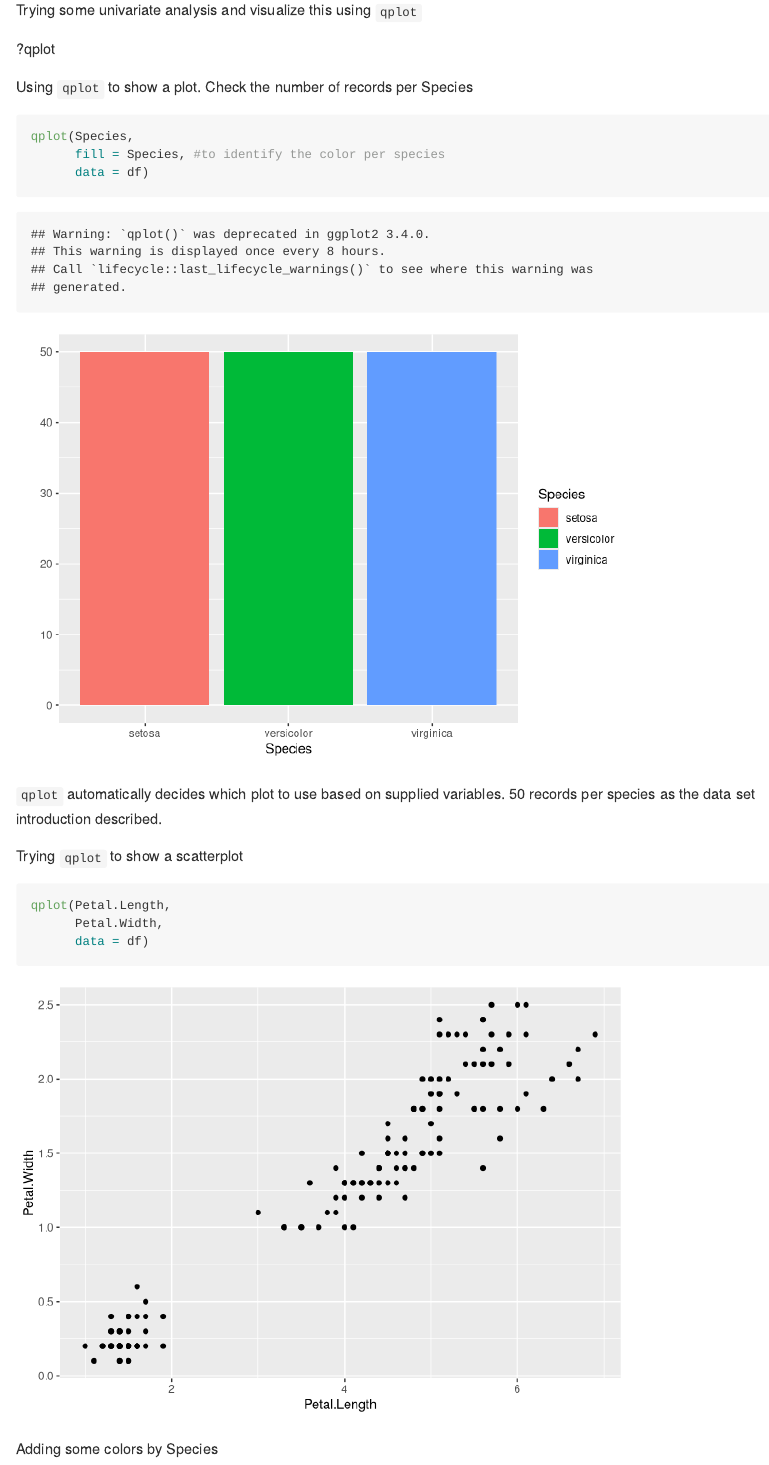
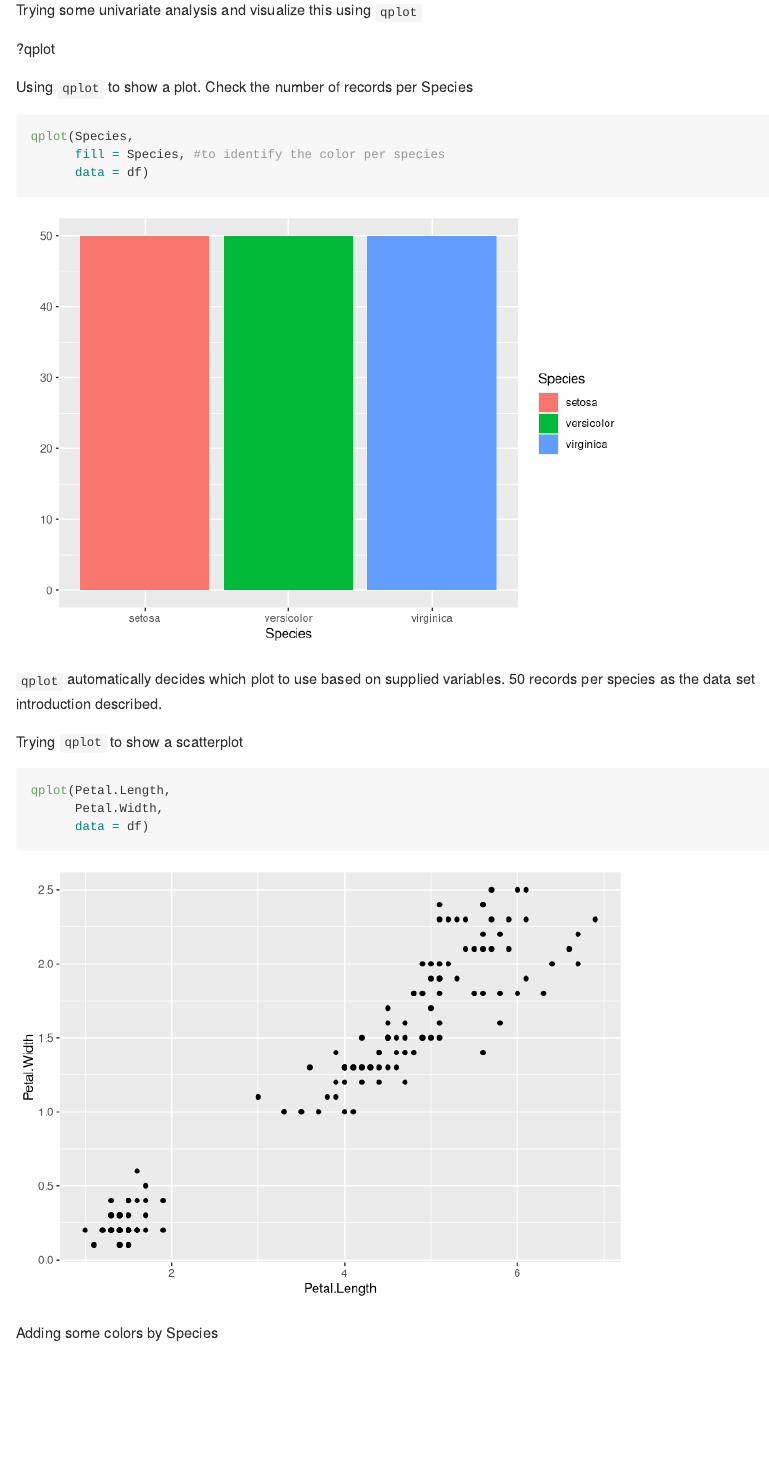
Before and after one commit to ad-mz/R-studio, an R Markdown document (iris-dataset-analysis.Rmd): the page in a window 1100 px wide, from 1280 px down. Rendered offline with R 4.5, knitr and Pandoc, with nearby package versions; long lines of code are wrapped.

Commit message:
Hide display of warning messages

````diff
--- a/iris-dataset-analysis.Rmd
+++ b/iris-dataset-analysis.Rmd
@@ -18,7 +18,7 @@ Setting up the environment
 ?iris
 
 ```{r setup, include=FALSE}
-knitr::opts_chunk$set(echo = TRUE)
+knitr::opts_chunk$set(echo = TRUE, warning = FALSE)
 ```
 
 ```{r}
````
Also changed, not shown: iris-dataset-analysis.md, iris-dataset-analysis_files/figure-gfm/unnamed-chunk-22-1.png.
